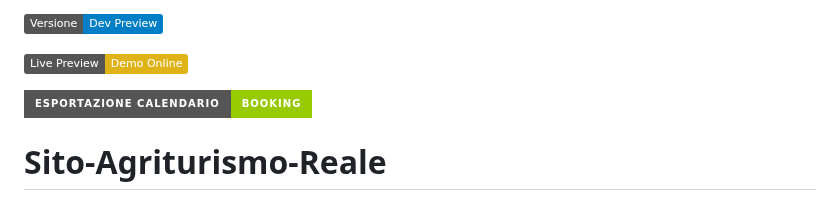
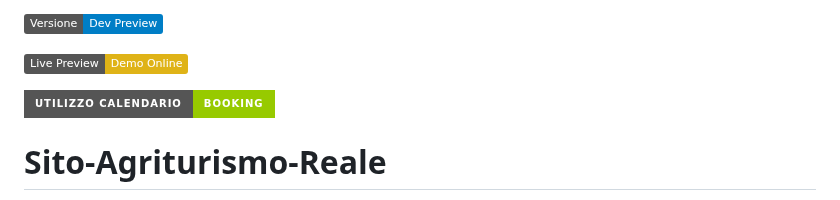
Before and after one commit to simonesugliano/sito-agriturismo-reale, a Markdown page: README.md, the part around the change. Rendered like a GitHub page; badges without logos.

```diff
--- a/README.md
+++ b/README.md
@@ -2,7 +2,7 @@
 
 [![Live Preview](https://img.shields.io/badge/Live%20Preview-Demo%20Online-yellow)](http://agriturismolabertorella.altervista.org)
 
-![Utilizzo Calendario Booking](https://img.shields.io/badge/Esportazione%20Calendario-Booking-green?style=for-the-badge)
+![Utilizzo Calendario Booking](https://img.shields.io/badge/Utilizzo%20Calendario-Booking-green?style=for-the-badge)
 
 
 
```
